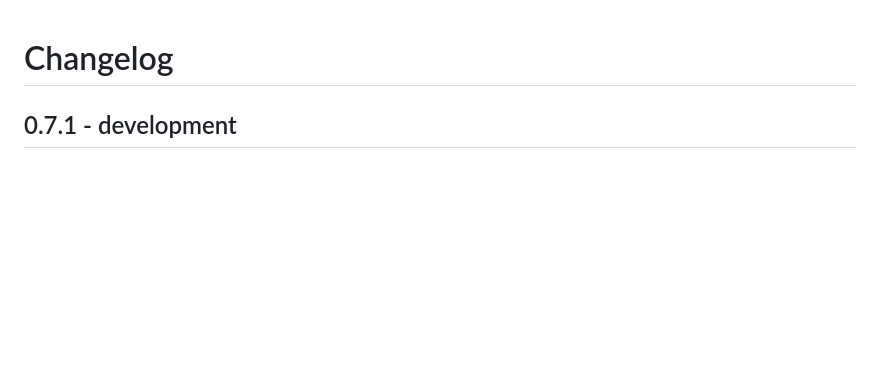
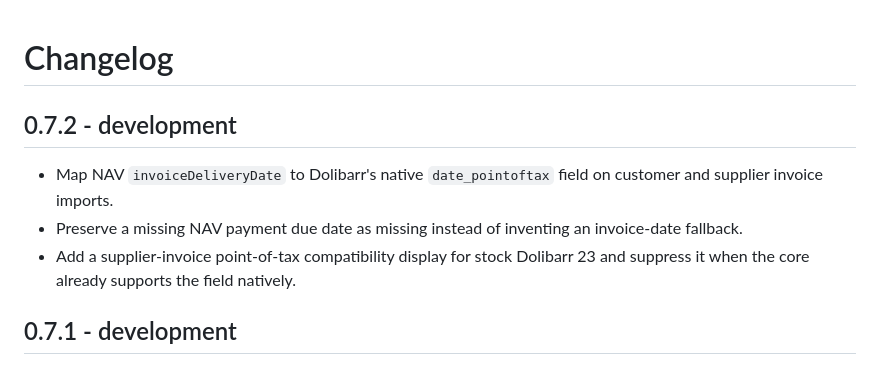
Before and after one commit to vanyolai/dolibarr-nav-online-invoice, a Markdown page: CHANGELOG.md, the part around the change. Rendered like a GitHub page; blank space fills up the shorter version.

Commit message:
docs: document point-of-tax import handling

```diff
--- a/CHANGELOG.md
+++ b/CHANGELOG.md
@@ -1,4 +1,10 @@
 # Changelog
+
+## 0.7.2 - development
+
+- Map NAV `invoiceDeliveryDate` to Dolibarr's native `date_pointoftax` field on customer and supplier invoice imports.
+- Preserve a missing NAV payment due date as missing instead of inventing an invoice-date fallback.
+- Add a supplier-invoice point-of-tax compatibility display for stock Dolibarr 23 and suppress it when the core already supports the field natively.
 
 ## 0.7.1 - development
 
```
